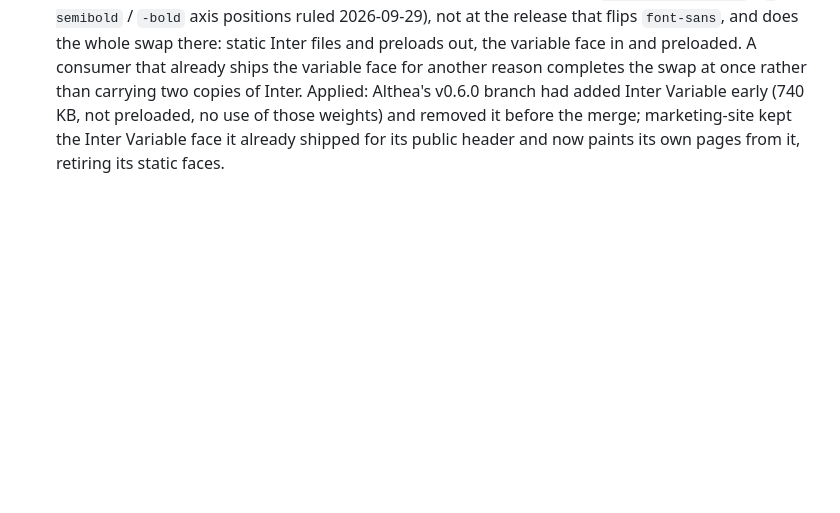
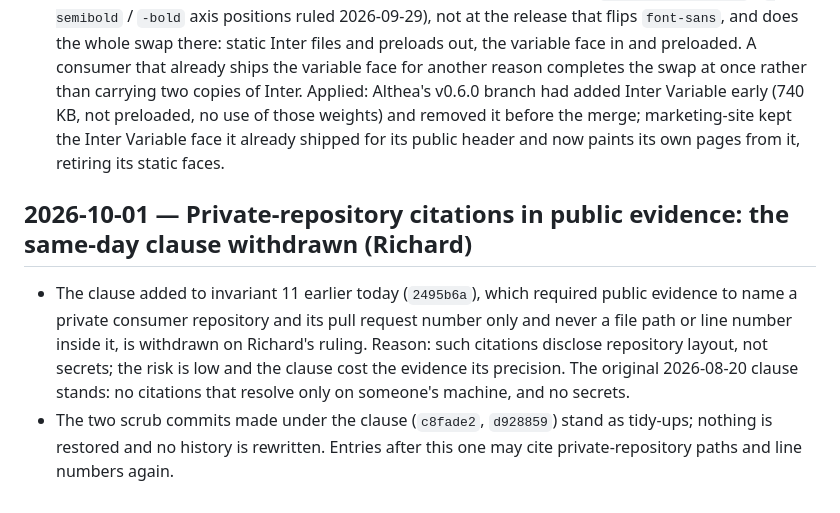
Before and after one commit to tiptreesystems/design-system, a Markdown page: docs/DECISION_LEDGER.md, the part around the change. Rendered like a GitHub page; blank space fills up the shorter version.

Commit message:
Withdraw the same-day clause against citing private-repository paths
Richard's ruling: the citations disclose repository layout, not secrets, so
invariant 11 returns to its 2026-08-20 form (no machine-specific citations,
no secrets). Recorded as a ledger entry; the two scrub commits stand.

Co-Authored-By: Claude Fable 5.1 <noreply@anthropic.com>

```diff
--- a/docs/DECISION_LEDGER.md
+++ b/docs/DECISION_LEDGER.md
@@ -899,3 +899,16 @@ Append-only record of scope decisions, pinned integration inputs, and acceptance
   use of those weights) and removed it before the merge; marketing-site
   kept the Inter Variable face it already shipped for its public header
   and now paints its own pages from it, retiring its static faces.
+
+## 2026-10-01 — Private-repository citations in public evidence: the same-day clause withdrawn (Richard)
+
+- The clause added to invariant 11 earlier today (`2495b6a`), which required
+  public evidence to name a private consumer repository and its pull request
+  number only and never a file path or line number inside it, is withdrawn on
+  Richard's ruling. Reason: such citations disclose repository layout, not
+  secrets; the risk is low and the clause cost the evidence its precision.
+  The original 2026-08-20 clause stands: no citations that resolve only on
+  someone's machine, and no secrets.
+- The two scrub commits made under the clause (`c8fade2`, `d928859`) stand as
+  tidy-ups; nothing is restored and no history is rewritten. Entries after
+  this one may cite private-repository paths and line numbers again.
```
Also changed, not shown: docs/OPERATING_GUIDE.md (+1 -1 lines).
